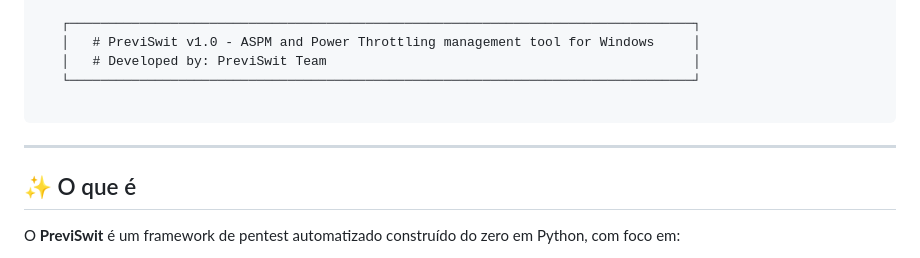
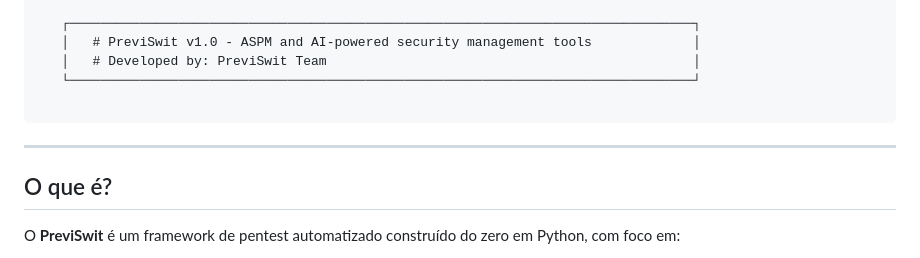
Before and after one commit to kpascoal-hub/PreviSwit, a Markdown page: README.md, the part around one of its changes. Rendered like a GitHub page.

```diff
--- a/README.md
+++ b/README.md
@@ -47,7 +47,7 @@ Desenvolvido por **PreviSwit Team** — Engenharia de Software & Cybersecurity.
 o$$$o        d$$$b    `Y8bod8P'     `8'     o$$$o P"Ybmmd"    W      W     .JMML. `Mbmo
 
    ┌────────────────────────────────────────────────────────────────────────────────┐
-   │   # PreviSwit v1.0 - ASPM and Power Throttling management tool for Windows     │
+   │   # PreviSwit v1.0 - ASPM and AI-powered security management tools             │
    │   # Developed by: PreviSwit Team                                               │
    └────────────────────────────────────────────────────────────────────────────────┘
 
@@ -55,7 +55,7 @@ o$$$o        d$$$b    `Y8bod8P'     `8'     o$$$o P"Ybmmd"    W      W     .JMML
 
 ---
 
-## ✨ O que é
+## O que é?
 
 O **PreviSwit** é um framework de pentest automatizado construído do zero em Python, com foco em:
 
```
Also changed, not shown: other parts of README.md (+1 -1 lines).
